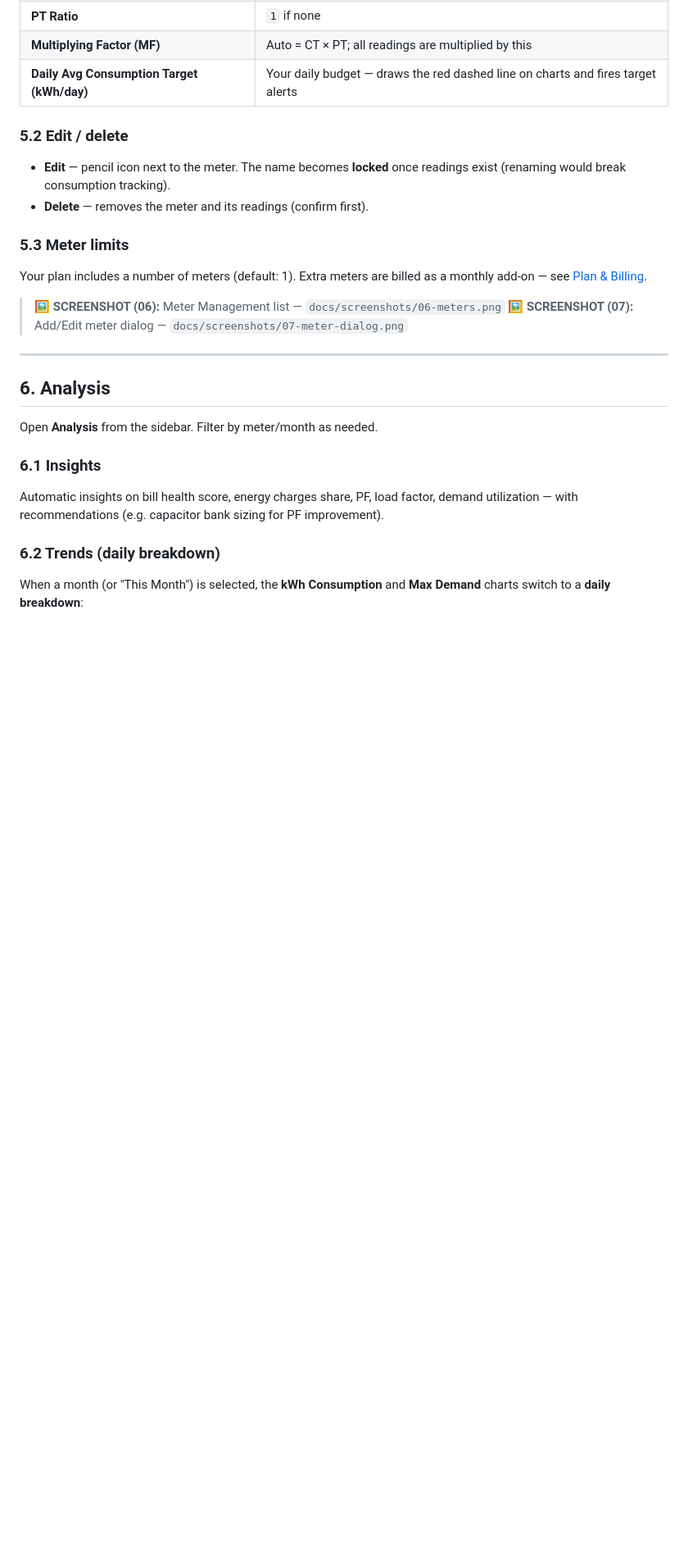
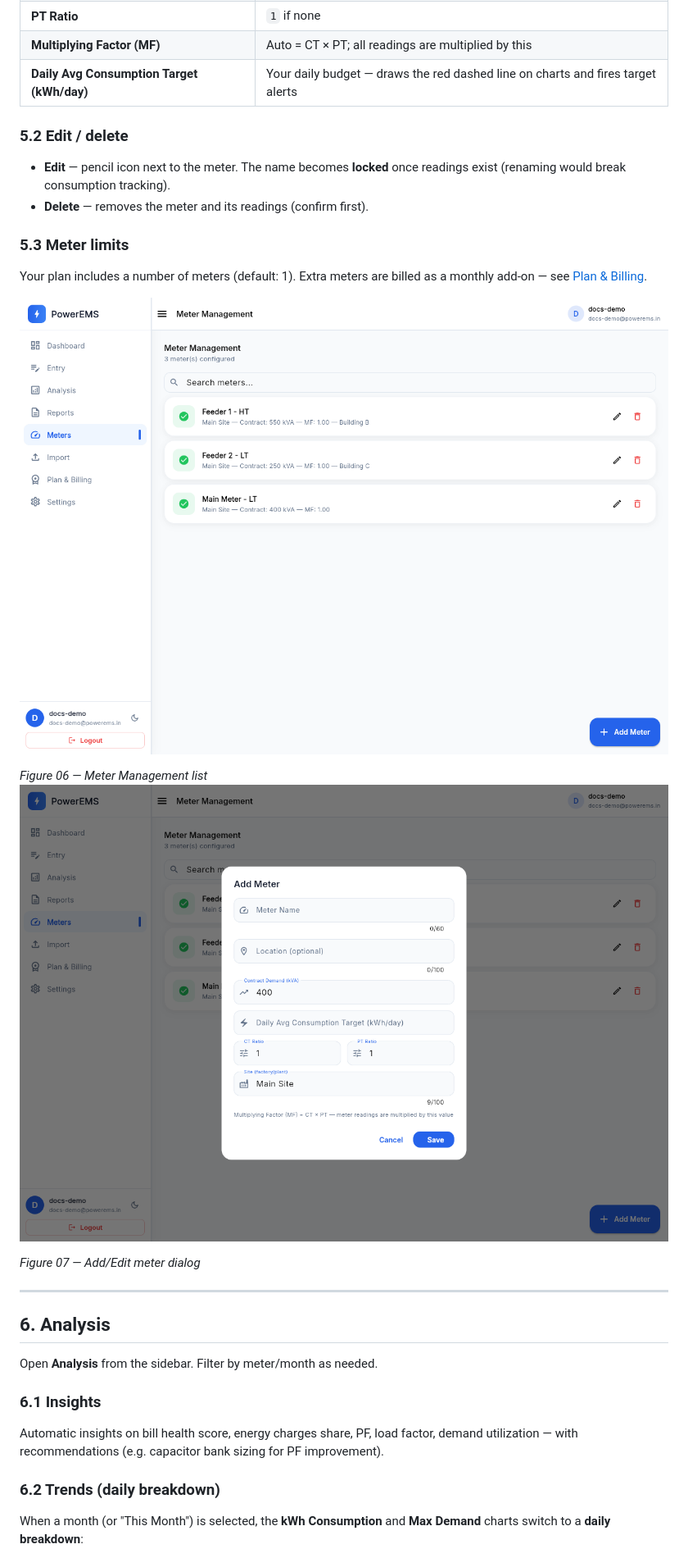
Before and after one commit to Vickskamble/Energy-Management-System, a Markdown page: docs/user_manual.md, the part around one of its changes. Shown at 82% size. Rendered like a GitHub page; blank space fills up the shorter version.

```diff
--- a/docs/user_manual.md
+++ b/docs/user_manual.md
@@ -166,8 +176,12 @@ Click **+ / Add Your Meter** and fill:
 
 Your plan includes a number of meters (default: 1). Extra meters are billed as a monthly add-on — see [Plan & Billing](#10-plan--billing).
 
-> 🖼️ **SCREENSHOT (06):** Meter Management list — `docs/screenshots/06-meters.png`
-> 🖼️ **SCREENSHOT (07):** Add/Edit meter dialog — `docs/screenshots/07-meter-dialog.png`
+![Meter Management list](screenshots/06-meters.png)
+
+*Figure 06 — Meter Management list*
+![Add/Edit meter dialog](screenshots/07-meter-dialog.png)
+
+*Figure 07 — Add/Edit meter dialog*
 
 ---
 
```
Also changed, not shown: other parts of docs/user_manual.md (+44 -16 lines), docs/operating_manual.md (+8 -7 lines).
